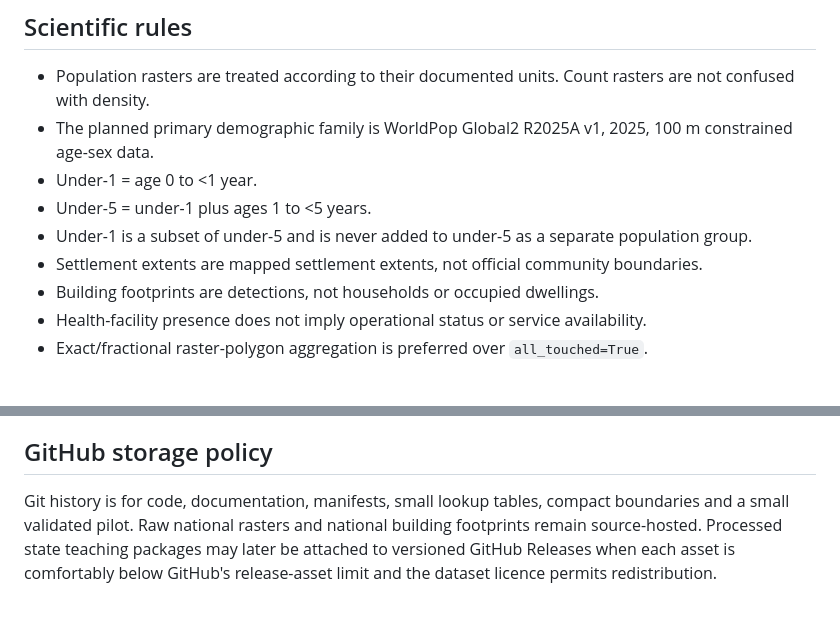
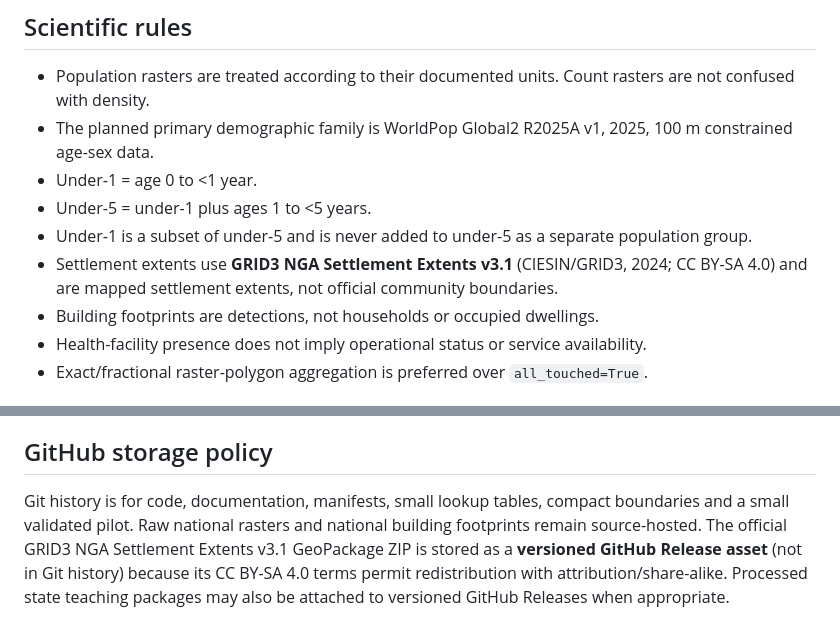
Before and after one commit to zubairgis/nigeria-population-demography-course, a Markdown page: README.md, 2 parts joined by grey strips. GitHub-like rendering.

Commit message:
Document GRID3 v3.1 release storage

```diff
--- a/README.md
+++ b/README.md
@@ -35,7 +35,7 @@ The seven-chapter student notebook is intentionally a placeholder until this val
 - Under-1 = age 0 to <1 year.
 - Under-5 = under-1 plus ages 1 to <5 years.
 - Under-1 is a subset of under-5 and is never added to under-5 as a separate population group.
-- Settlement extents are mapped settlement extents, not official community boundaries.
+- Settlement extents use **GRID3 NGA Settlement Extents v3.1** (CIESIN/GRID3, 2024; CC BY-SA 4.0) and are mapped settlement extents, not official community boundaries.
 - Building footprints are detections, not households or occupied dwellings.
 - Health-facility presence does not imply operational status or service availability.
 - Exact/fractional raster-polygon aggregation is preferred over `all_touched=True`.
@@ -73,4 +73,4 @@ python scripts/02_validate_boundaries.py --help
 
 ## GitHub storage policy
 
-Git history is for code, documentation, manifests, small lookup tables, compact boundaries and a small validated pilot. Raw national rasters and national building footprints remain source-hosted. Processed state teaching packages may later be attached to versioned GitHub Releases when each asset is comfortably below GitHub's release-asset limit and the dataset licence permits redistribution.
+Git history is for code, documentation, manifests, small lookup tables, compact boundaries and a small validated pilot. Raw national rasters and national building footprints remain source-hosted. The official GRID3 NGA Settlement Extents v3.1 GeoPackage ZIP is stored as a **versioned GitHub Release asset** (not in Git history) because its CC BY-SA 4.0 terms permit redistribution with attribution/share-alike. Processed state teaching packages may also be attached to versioned GitHub Releases when appropriate.
```
